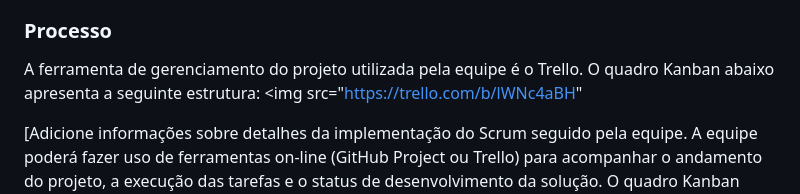
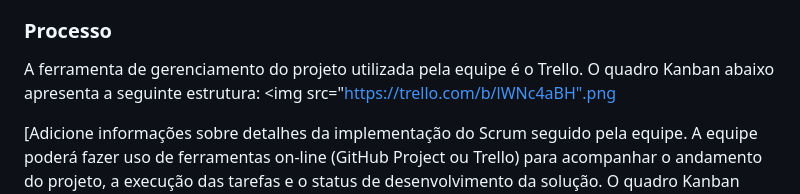
Before and after one commit to ICEI-PUC-Minas-PMV-ADS/T4-Group2-Uniao_contra_a_fome, a Markdown page: documentos/03-Metodologia.md, the part around the change. GitHub-like rendering.

```diff
--- a/documentos/03-Metodologia.md
+++ b/documentos/03-Metodologia.md
@@ -24,7 +24,7 @@ A equipe utiliza o Scrum como base para definição do processo de desenvolvimen
 
 ### Processo
 A ferramenta de gerenciamento do projeto utilizada pela equipe é o Trello. O quadro Kanban abaixo apresenta a seguinte estrutura:
-<img src="https://trello.com/b/lWNc4aBH"
+<img src="https://trello.com/b/lWNc4aBH".png
 
 [Adicione informações sobre detalhes da implementação do Scrum seguido pela equipe. A equipe poderá fazer uso de ferramentas on-line (GitHub Project ou Trello) para acompanhar o andamento do projeto, a execução das tarefas e o status de desenvolvimento da solução. O quadro Kanban deverá apresentar a estrutura abaixo. Inserir despois das informações uma imagem do Kanban do projeto.]
 - Backlog: recebe as tarefas a serem trabalhadas e representa o Product Backlog. Todas as atividades identificadas no decorrer do projeto também devem ser incorporadas a esta lista.
```
